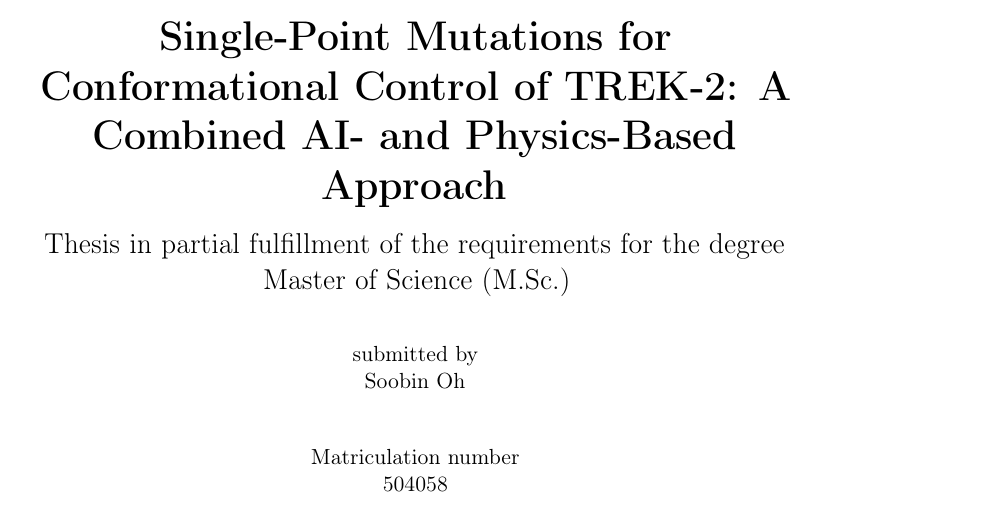
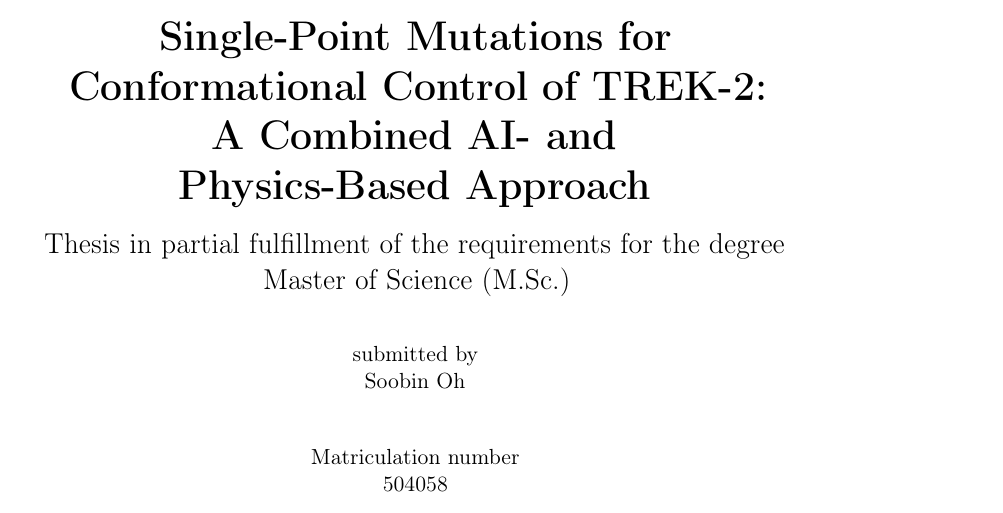
Before and after one commit to SoobinOh-hub/Master_thesis_TU_Berlin_FMP, a LaTeX thesis (LaTeX_template_thesis/main.tex, which reads LaTeX_template_thesis/01_Document_administration/b_Meta.tex, LaTeX_template_thesis/02_Prematter/a_Cover.tex): part of page 1 of 63, cut so that both start at the same text. Compiled offline with pdfLaTeX.

Commit message:
Cover: break title into lines
Co-Authored-By: Claude Opus 5.5 <noreply@anthropic.com>
Claude-Session: https://claude.ai/code/session_01SkUQK7Q5pNSCg4LsHAHnWr

```diff
--- a/LaTeX_template_thesis/01_Document_administration/b_Meta.tex
+++ b/LaTeX_template_thesis/01_Document_administration/b_Meta.tex
@@ -29,7 +29,8 @@
 %-----------------------------
 % TITLE, AUTHOR, AND DOCUMENT TYPE
 %-----------------------------
-\newcommand{\mytitle}{Single-Point Mutations for Conformational Control of TREK-2: A Combined AI- and Physics-Based Approach}
+\newcommand{\mytitle}{Single-Point Mutations for Conformational Control of TREK-2: A Combined AI- and Physics-Based Approach} % one line, used for the PDF metadata
+\newcommand{\mytitlecover}{Single-Point Mutations for\\ Conformational Control of TREK\nobreakdash-2:\\ A Combined AI- and\\ Physics-Based Approach} % with line breaks, used on the cover page
 \newcommand{\autor}{Soobin Oh}
 \newcommand{\orcid}{XXXX-XXXX-XXXX-XXXX}
 \newcommand{\mydocumenttype}{Dissertation}
--- a/LaTeX_template_thesis/02_Prematter/a_Cover.tex
+++ b/LaTeX_template_thesis/02_Prematter/a_Cover.tex
@@ -23,7 +23,7 @@
         % TITLE AND AUTHOR INFORMATION
         %------------------------------
         \vfill
-        \huge\textbf{\mytitle}\\[1ex]
+        \huge\textbf{\mytitlecover}\\[1ex]
         \Large\iflanguage{english}{\myengsubtitle}{}\\[1ex]
         \vfill
         \normalsize
```
